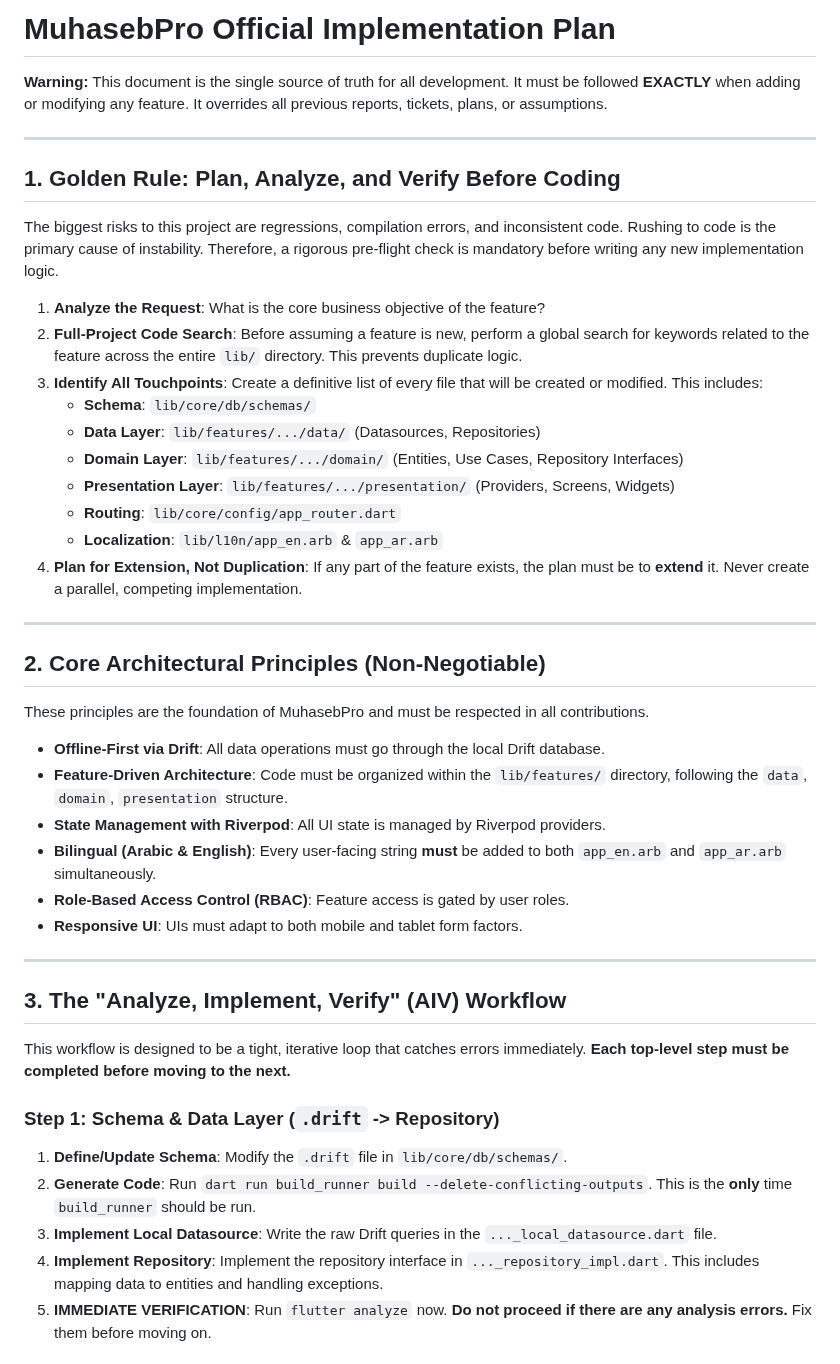
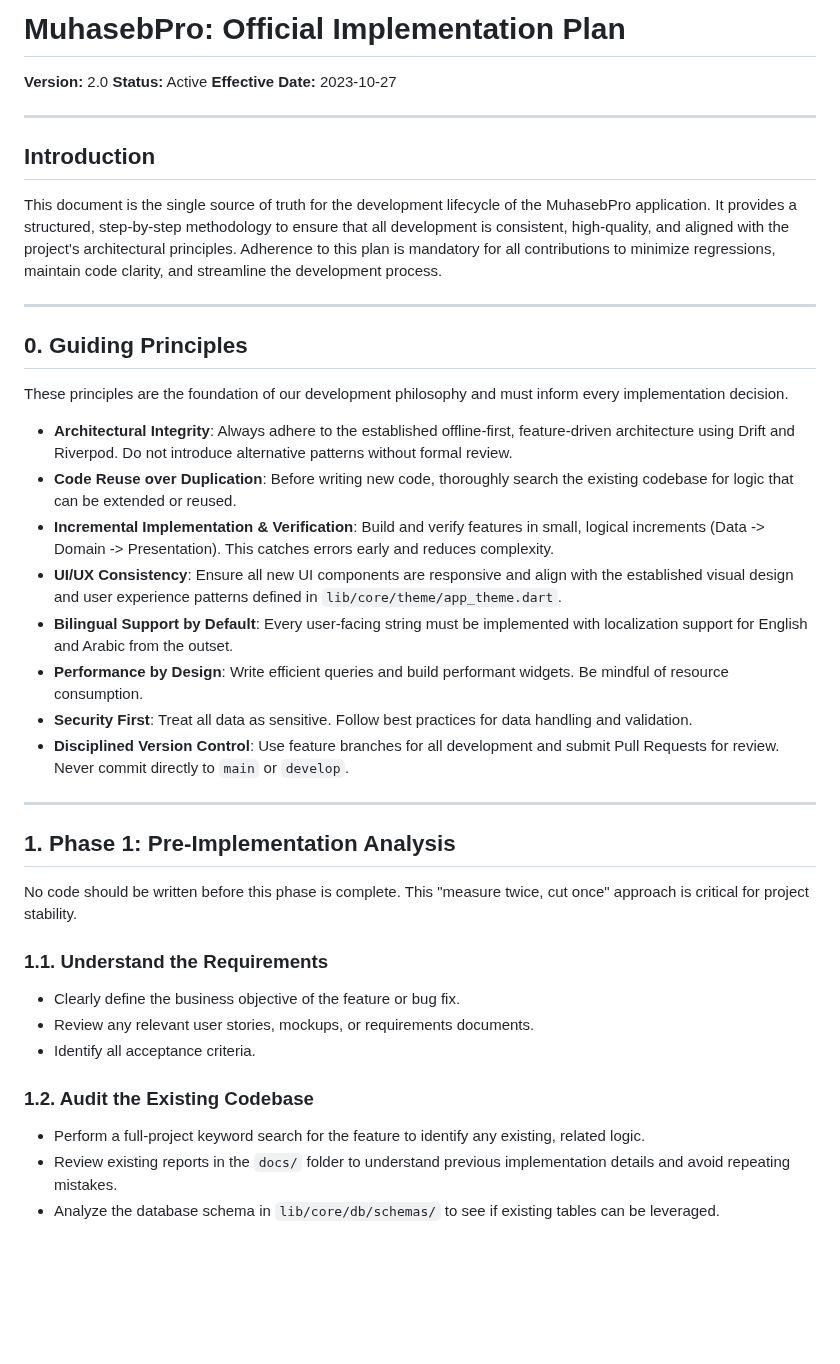
Before and after one commit to mkalwajih/Muhasebpro1, a Markdown page: docs/implementation_plan.md, the part around one of its changes. Drawn GitHub-style; blank space fills up the shorter version.

```diff
--- a/docs/implementation_plan.md
+++ b/docs/implementation_plan.md
@@ -1,48 +1,43 @@
-# MuhasebPro Official Implementation Plan
+# MuhasebPro: Official Implementation Plan
 
-**Warning:** This document is the single source of truth for all development. It must be followed **EXACTLY** when adding or modifying any feature. It overrides all previous reports, tickets, plans, or assumptions.
+**Version:** 2.0
+**Status:** Active
+**Effective Date:** 2023-10-27
 
 ---
 
-## 1. Golden Rule: Plan, Analyze, and Verify Before Coding
+## Introduction
 
-The biggest risks to this project are regressions, compilation errors, and inconsistent code. Rushing to code is the primary cause of instability. Therefore, a rigorous pre-flight check is mandatory before writing any new implementation logic.
-
-1.  **Analyze the Request**: What is the core business objective of the feature?
-2.  **Full-Project Code Search**: Before assuming a feature is new, perform a global search for keywords related to the feature across the entire `lib/` directory. This prevents duplicate logic.
-3.  **Identify All Touchpoints**: Create a definitive list of every file that will be created or modified. This includes:
-    *   **Schema**: `lib/core/db/schemas/`
-    *   **Data Layer**: `lib/features/.../data/` (Datasources, Repositories)
-    *   **Domain Layer**: `lib/features/.../domain/` (Entities, Use Cases, Repository Interfaces)
-    *   **Presentation Layer**: `lib/features/.../presentation/` (Providers, Screens, Widgets)
-    *   **Routing**: `lib/core/config/app_router.dart`
-    *   **Localization**: `lib/l10n/app_en.arb` & `app_ar.arb`
-4.  **Plan for Extension, Not Duplication**: If any part of the feature exists, the plan must be to **extend** it. Never create a parallel, competing implementation.
+This document is the single source of truth for the development lifecycle of the MuhasebPro application. It provides a structured, step-by-step methodology to ensure that all development is consistent, high-quality, and aligned with the project's architectural principles. Adherence to this plan is mandatory for all contributions to minimize regressions, maintain code clarity, and streamline the development process.
 
 ---
 
-## 2. Core Architectural Principles (Non-Negotiable)
+## 0. Guiding Principles
 
-These principles are the foundation of MuhasebPro and must be respected in all contributions.
+These principles are the foundation of our development philosophy and must inform every implementation decision.
 
-*   **Offline-First via Drift**: All data operations must go through the local Drift database.
-*   **Feature-Driven Architecture**: Code must be organized within the `lib/features/` directory, following the `data`, `domain`, `presentation` structure.
-*   **State Management with Riverpod**: All UI state is managed by Riverpod providers.
-*   **Bilingual (Arabic & English)**: Every user-facing string **must** be added to both `app_en.arb` and `app_ar.arb` simultaneously.
-*   **Role-Based Access Control (RBAC)**: Feature access is gated by user roles.
-*   **Responsive UI**: UIs must adapt to both mobile and tablet form factors.
+-   **Architectural Integrity**: Always adhere to the established offline-first, feature-driven architecture using Drift and Riverpod. Do not introduce alternative patterns without formal review.
+-   **Code Reuse over Duplication**: Before writing new code, thoroughly search the existing codebase for logic that can be extended or reused.
+-   **Incremental Implementation & Verification**: Build and verify features in small, logical increments (Data -> Domain -> Presentation). This catches errors early and reduces complexity.
+-   **UI/UX Consistency**: Ensure all new UI components are responsive and align with the established visual design and user experience patterns defined in `lib/core/theme/app_theme.dart`.
+-   **Bilingual Support by Default**: Every user-facing string must be implemented with localization support for English and Arabic from the outset.
+-   **Performance by Design**: Write efficient queries and build performant widgets. Be mindful of resource consumption.
+-   **Security First**: Treat all data as sensitive. Follow best practices for data handling and validation.
+-   **Disciplined Version Control**: Use feature branches for all development and submit Pull Requests for review. Never commit directly to `main` or `develop`.
 
 ---
 
-## 3. The "Analyze, Implement, Verify" (AIV) Workflow
+## 1. Phase 1: Pre-Implementation Analysis
 
-This workflow is designed to be a tight, iterative loop that catches errors immediately. **Each top-level step must be completed before moving to the next.**
+No code should be written before this phase is complete. This "measure twice, cut once" approach is critical for project stability.
 
-### **Step 1: Schema & Data Layer (`.drift` -> Repository)**
+### 1.1. Understand the Requirements
+-   Clearly define the business objective of the feature or bug fix.
+-   Review any relevant user stories, mockups, or requirements documents.
+-   Identify all acceptance criteria.
 
-1.  **Define/Update Schema**: Modify the `.drift` file in `lib/core/db/schemas/`.
-2.  **Generate Code**: Run `dart run build_runner build --delete-conflicting-outputs`. This is the **only** time `build_runner` should be run.
-3.  **Implement Local Datasource**: Write the raw Drift queries in the `..._local_datasource.dart` file.
-4.  **Implement Repository**: Implement the repository interface in `..._repository_impl.dart`. This includes mapping data to entities and handling exceptions.
-5.  **IMMEDIATE VERIFICATION**: Run `flutter analyze` now. **Do not proceed if there are any analysis errors.** Fix them before moving on.
+### 1.2. Audit the Existing Codebase
+-   Perform a full-project keyword search for the feature to identify any existing, related logic.
+-   Review existing reports in the `docs/` folder to understand previous implementation details and avoid repeating mistakes.
+-   Analyze the database schema in `lib/core/db/schemas/` to see if existing tables can be leveraged.
 
```
Also changed, not shown: other parts of docs/implementation_plan.md (+88 -38 lines).
